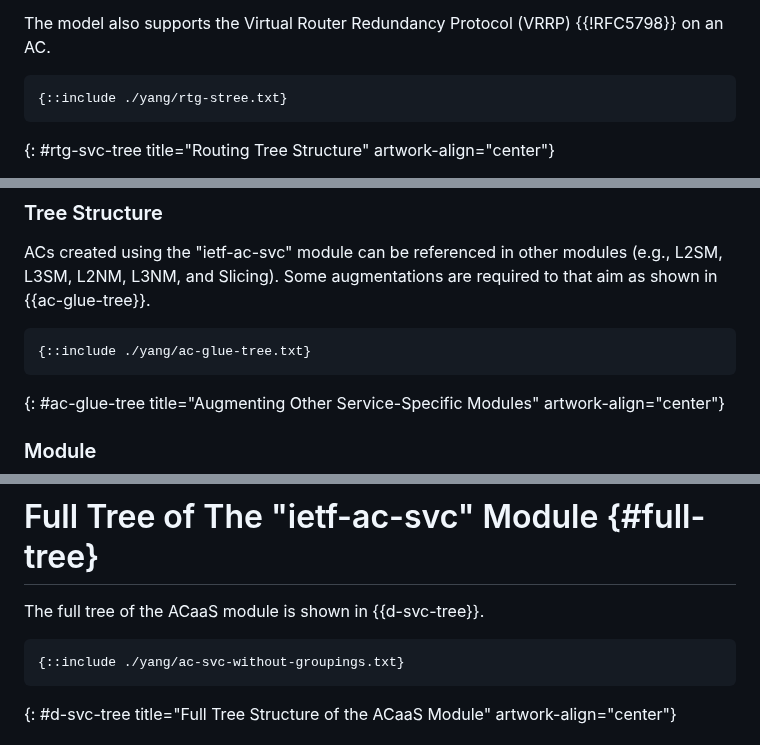
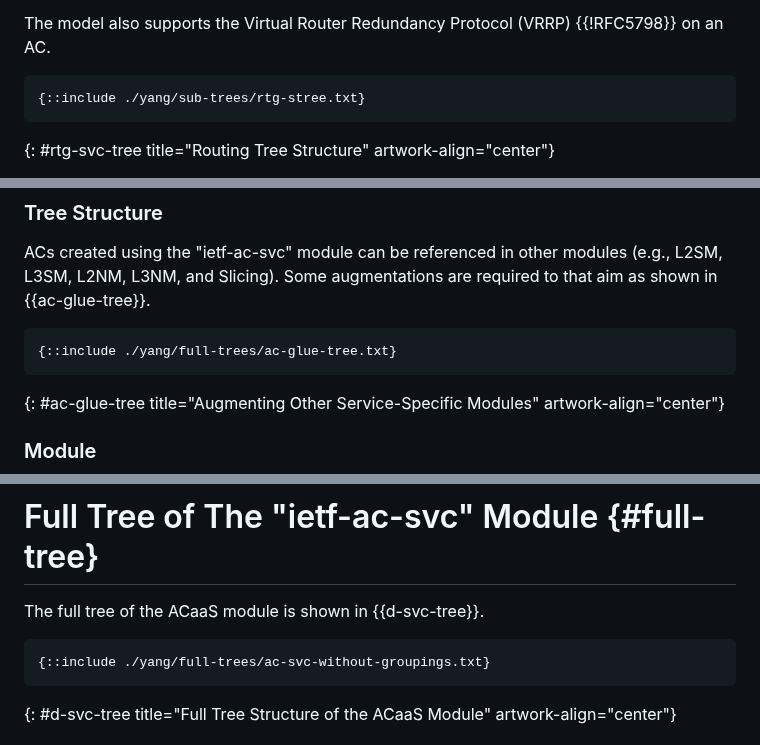
Before and after one commit to robric/attachment-circuit-model, a Markdown page: draft-boro-opsawg-teas-attachment-circuit.md, 3 parts joined by grey strips. Drawn GitHub-style.

```diff
--- a/draft-boro-opsawg-teas-attachment-circuit.md
+++ b/draft-boro-opsawg-teas-attachment-circuit.md
@@ -409,7 +409,7 @@ In addition to static routing, the module supports the following routing protoco
 The model also supports the Virtual Router Redundancy Protocol (VRRP) {{!RFC5798}} on an AC.
 
 ~~~~
-{::include ./yang/rtg-stree.txt}
+{::include ./yang/sub-trees/rtg-stree.txt}
 ~~~~
 {: #rtg-svc-tree title="Routing Tree Structure" artwork-align="center"}
 
@@ -453,7 +453,7 @@ This module uses types defined in {{!RFC6991}}, {{!RFC9181}}, and {{!RFC8177}}.
 ACs created using the "ietf-ac-svc" module can be referenced in other modules (e.g., L2SM, L3SM, L2NM, L3NM, and Slicing). Some augmentations are required to that aim as shown in {{ac-glue-tree}}.
 
 ~~~~
-{::include ./yang/ac-glue-tree.txt}
+{::include ./yang/full-trees/ac-glue-tree.txt}
 ~~~~
 {: #ac-glue-tree title="Augmenting Other Service-Specific Modules" artwork-align="center"}
 
@@ -571,7 +571,7 @@ ACs created using the "ietf-ac-svc" module can be referenced in other modules (e
 The full tree of the ACaaS module is shown in {{d-svc-tree}}.
 
 ~~~~
-{::include ./yang/ac-svc-without-groupings.txt}
+{::include ./yang/full-trees/ac-svc-without-groupings.txt}
 ~~~~
 {: #d-svc-tree title="Full Tree Structure of the ACaaS Module" artwork-align="center"}
 
```
Also changed, not shown: other parts of draft-boro-opsawg-teas-attachment-circuit.md (+10 -10 lines).
